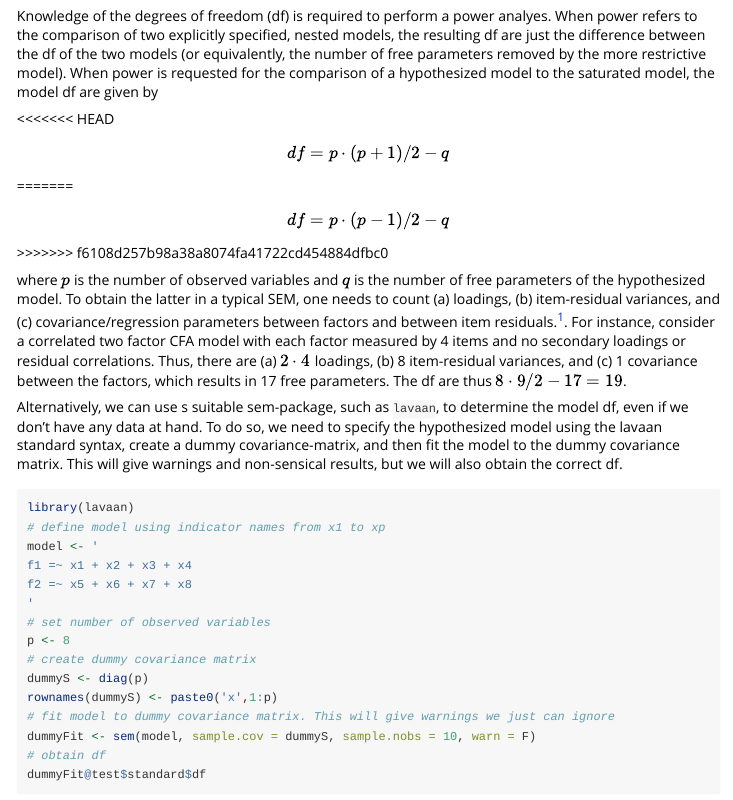
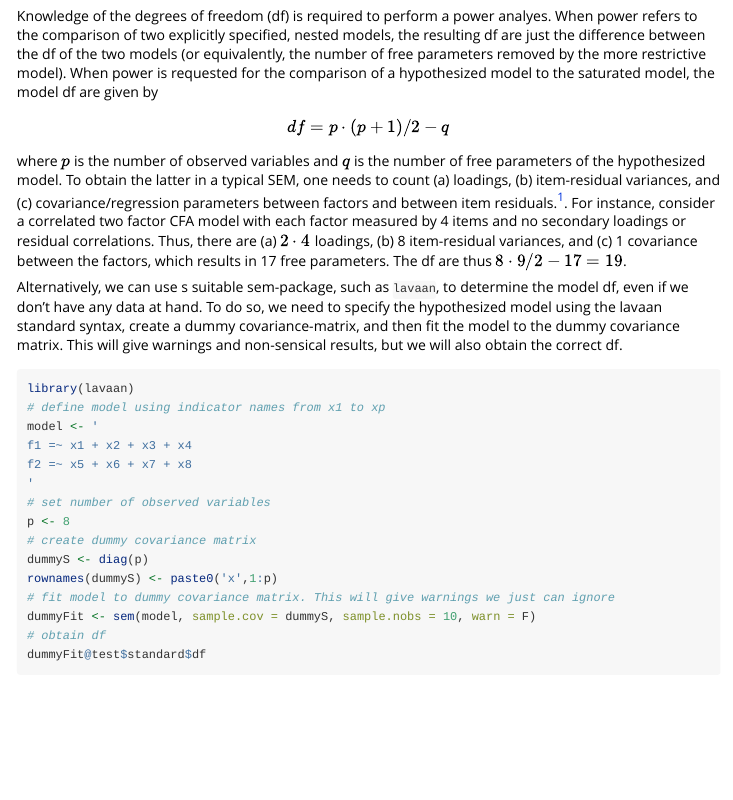
Before and after one commit to moshagen/semPower, an R Markdown document (vignettes/semPower.Rmd): the page in a window 1100 px wide, from 2280 px down. Rendered offline with R 4.5, knitr and Pandoc, with nearby package versions.

Commit message:
fix typos

```diff
--- a/vignettes/semPower.Rmd
+++ b/vignettes/semPower.Rmd
@@ -111,11 +111,7 @@ The results show that choosing a critical chi-square of 192.82 is associated wit
 
 Knowledge of the degrees of freedom (df) is required to perform a power analyes. When power refers to the comparison of two explicitly specified, nested models, the resulting df are just the difference between the df of the two models (or equivalently, the number of free parameters removed by the more restrictive model). When power is requested for the comparison of a hypothesized model to the saturated model, the model df are given by
 
-<<<<<<< HEAD
 $$df = p\cdot(p+1)/2 - q$$
-=======
-$$df = p\cdot(p-1)/2 - q$$
->>>>>>> f6108d257b98a38a8074fa41722cd454884dfbc0
 
 where $p$ is the number of observed variables and $q$ is the number of free parameters of the hypothesized model. To obtain the latter in a typical SEM, one needs to count (a) loadings, (b) item-residual variances, and (c) covariance/regression parameters between factors and between item residuals.^[Note that factor (residual) variances can be omitted, because each factor needs to be assigned a scale, so one free parameter is lost for each factor anyway. Concerning free parameters, it does not matter whether factors are identified by fixing their variance or by fixing a loading.]. For instance, consider a correlated two factor CFA model with each factor measured by 4 items and no secondary loadings or residual correlations. Thus, there are (a) $2\cdot4$ loadings, (b) 8 item-residual variances, and (c) 1 covariance between the factors, which results in 17 free parameters. The df are thus $8\cdot9/2 - 17 = 19$.
 
```
